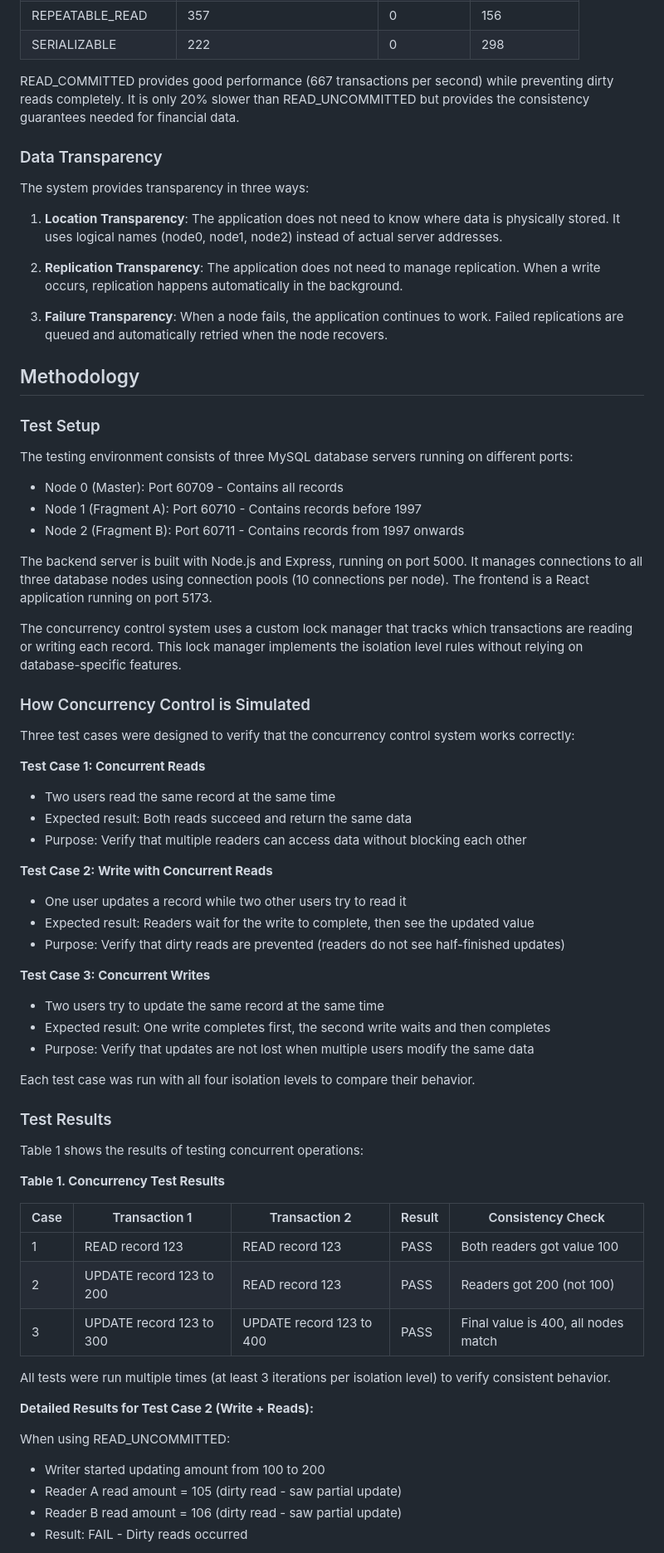
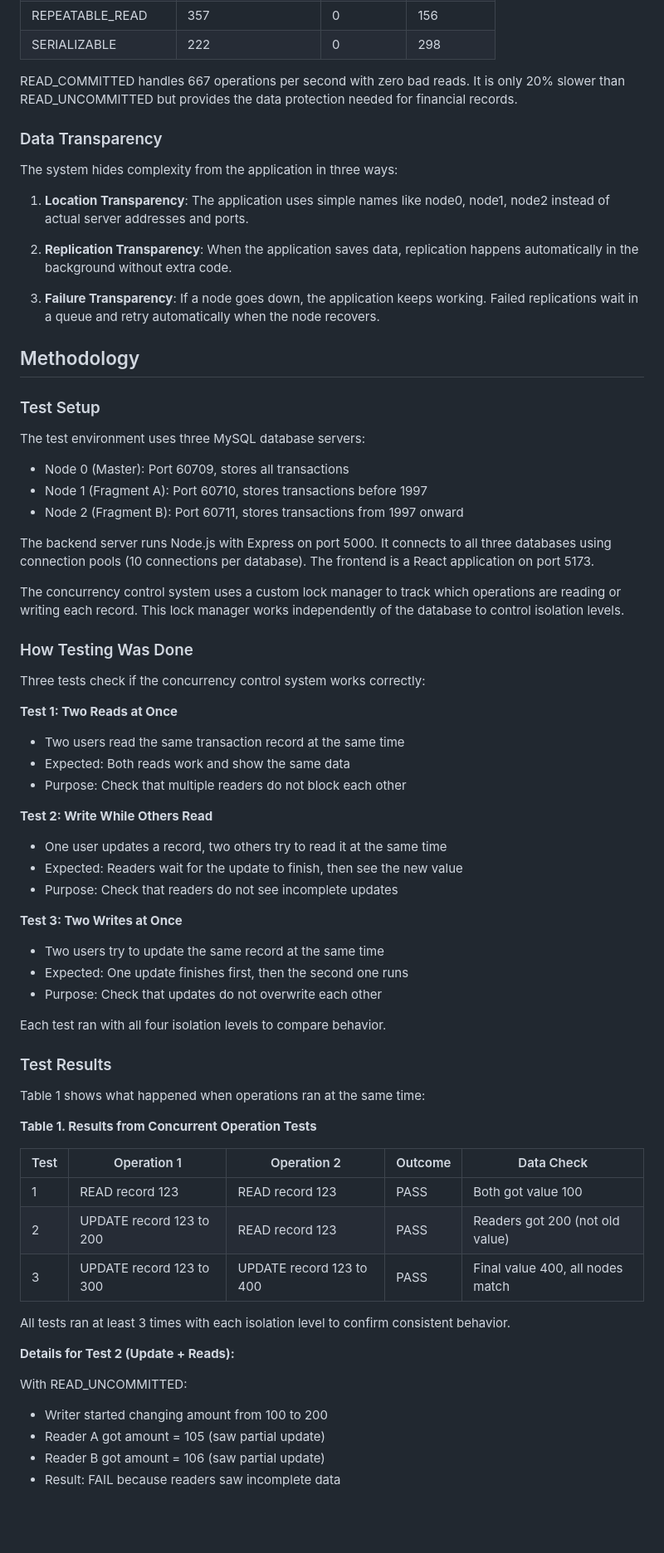
Before and after one commit to fullcrom/cooking, a Markdown page: Technical_Report_Part3.md, the part around the change printed below. Shown: that part at 83% size. GitHub-like rendering; blank space fills up the shorter version.

```diff
--- a/Technical_Report_Part3.md
+++ b/Technical_Report_Part3.md
@@ -61,71 +68,71 @@ Based on testing with 1000 concurrent transactions:
 | REPEATABLE_READ | 357 | 0 | 156 |
 | SERIALIZABLE | 222 | 0 | 298 |
 
-READ_COMMITTED provides good performance (667 transactions per second) while preventing dirty reads completely. It is only 20% slower than READ_UNCOMMITTED but provides the consistency guarantees needed for financial data.
+READ_COMMITTED handles 667 operations per second with zero bad reads. It is only 20% slower than READ_UNCOMMITTED but provides the data protection needed for financial records.
 
 ### Data Transparency
 
-The system provides transparency in three ways:
+The system hides complexity from the application in three ways:
 
-1. **Location Transparency**: The application does not need to know where data is physically stored. It uses logical names (node0, node1, node2) instead of actual server addresses.
+1. **Location Transparency**: The application uses simple names like node0, node1, node2 instead of actual server addresses and ports.
 
-2. **Replication Transparency**: The application does not need to manage replication. When a write occurs, replication happens automatically in the background.
+2. **Replication Transparency**: When the application saves data, replication happens automatically in the background without extra code.
 
-3. **Failure Transparency**: When a node fails, the application continues to work. Failed replications are queued and automatically retried when the node recovers.
+3. **Failure Transparency**: If a node goes down, the application keeps working. Failed replications wait in a queue and retry automatically when the node recovers.
 
 ## Methodology
 
 ### Test Setup
 
-The testing environment consists of three MySQL database servers running on different ports:
-- Node 0 (Master): Port 60709 - Contains all records
-- Node 1 (Fragment A): Port 60710 - Contains records before 1997
-- Node 2 (Fragment B): Port 60711 - Contains records from 1997 onwards
+The test environment uses three MySQL database servers:
+- Node 0 (Master): Port 60709, stores all transactions
+- Node 1 (Fragment A): Port 60710, stores transactions before 1997
+- Node 2 (Fragment B): Port 60711, stores transactions from 1997 onward
 
-The backend server is built with Node.js and Express, running on port 5000. It manages connections to all three database nodes using connection pools (10 connections per node). The frontend is a React application running on port 5173.
+The backend server runs Node.js with Express on port 5000. It connects to all three databases using connection pools (10 connections per database). The frontend is a React application on port 5173.
 
-The concurrency control system uses a custom lock manager that tracks which transactions are reading or writing each record. This lock manager implements the isolation level rules without relying on database-specific features.
+The concurrency control system uses a custom lock manager to track which operations are reading or writing each record. This lock manager works independently of the database to control isolation levels.
 
-### How Concurrency Control is Simulated
+### How Testing Was Done
 
-Three test cases were designed to verify that the concurrency control system works correctly:
+Three tests check if the concurrency control system works correctly:
 
-**Test Case 1: Concurrent Reads**
-- Two users read the same record at the same time
-- Expected result: Both reads succeed and return the same data
-- Purpose: Verify that multiple readers can access data without blocking each other
+**Test 1: Two Reads at Once**
+- Two users read the same transaction record at the same time
+- Expected: Both reads work and show the same data
+- Purpose: Check that multiple readers do not block each other
 
-**Test Case 2: Write with Concurrent Reads**
-- One user updates a record while two other users try to read it
-- Expected result: Readers wait for the write to complete, then see the updated value
-- Purpose: Verify that dirty reads are prevented (readers do not see half-finished updates)
+**Test 2: Write While Others Read**
+- One user updates a record, two others try to read it at the same time
+- Expected: Readers wait for the update to finish, then see the new value
+- Purpose: Check that readers do not see incomplete updates
 
-**Test Case 3: Concurrent Writes**
+**Test 3: Two Writes at Once**
 - Two users try to update the same record at the same time
-- Expected result: One write completes first, the second write waits and then completes
-- Purpose: Verify that updates are not lost when multiple users modify the same data
+- Expected: One update finishes first, then the second one runs
+- Purpose: Check that updates do not overwrite each other
 
-Each test case was run with all four isolation levels to compare their behavior.
+Each test ran with all four isolation levels to compare behavior.
 
 ### Test Results
 
-Table 1 shows the results of testing concurrent operations:
+Table 1 shows what happened when operations ran at the same time:
 
-**Table 1. Concurrency Test Results**
+**Table 1. Results from Concurrent Operation Tests**
 
-| Case | Transaction 1 | Transaction 2 | Result | Consistency Check |
-|------|--------------|---------------|--------|-------------------|
-| 1 | READ record 123 | READ record 123 | PASS | Both readers got value 100 |
-| 2 | UPDATE record 123 to 200 | READ record 123 | PASS | Readers got 200 (not 100) |
-| 3 | UPDATE record 123 to 300 | UPDATE record 123 to 400 | PASS | Final value is 400, all nodes match |
+| Test | Operation 1 | Operation 2 | Outcome | Data Check |
+|------|------------|-------------|---------|-----------|
+| 1 | READ record 123 | READ record 123 | PASS | Both got value 100 |
+| 2 | UPDATE record 123 to 200 | READ record 123 | PASS | Readers got 200 (not old value) |
+| 3 | UPDATE record 123 to 300 | UPDATE record 123 to 400 | PASS | Final value 400, all nodes match |
 
-All tests were run multiple times (at least 3 iterations per isolation level) to verify consistent behavior.
+All tests ran at least 3 times with each isolation level to confirm consistent behavior.
 
-**Detailed Results for Test Case 2 (Write + Reads):**
+**Details for Test 2 (Update + Reads):**
 
-When using READ_UNCOMMITTED:
-- Writer started updating amount from 100 to 200
-- Reader A read amount = 105 (dirty read - saw partial update)
-- Reader B read amount = 106 (dirty read - saw partial update)
-- Result: FAIL - Dirty reads occurred
+With READ_UNCOMMITTED:
+- Writer started changing amount from 100 to 200
+- Reader A got amount = 105 (saw partial update)
+- Reader B got amount = 106 (saw partial update)
+- Result: FAIL because readers saw incomplete data
 
```
Also changed, not shown: other parts of Technical_Report_Part3.md (+76 -69 lines).
